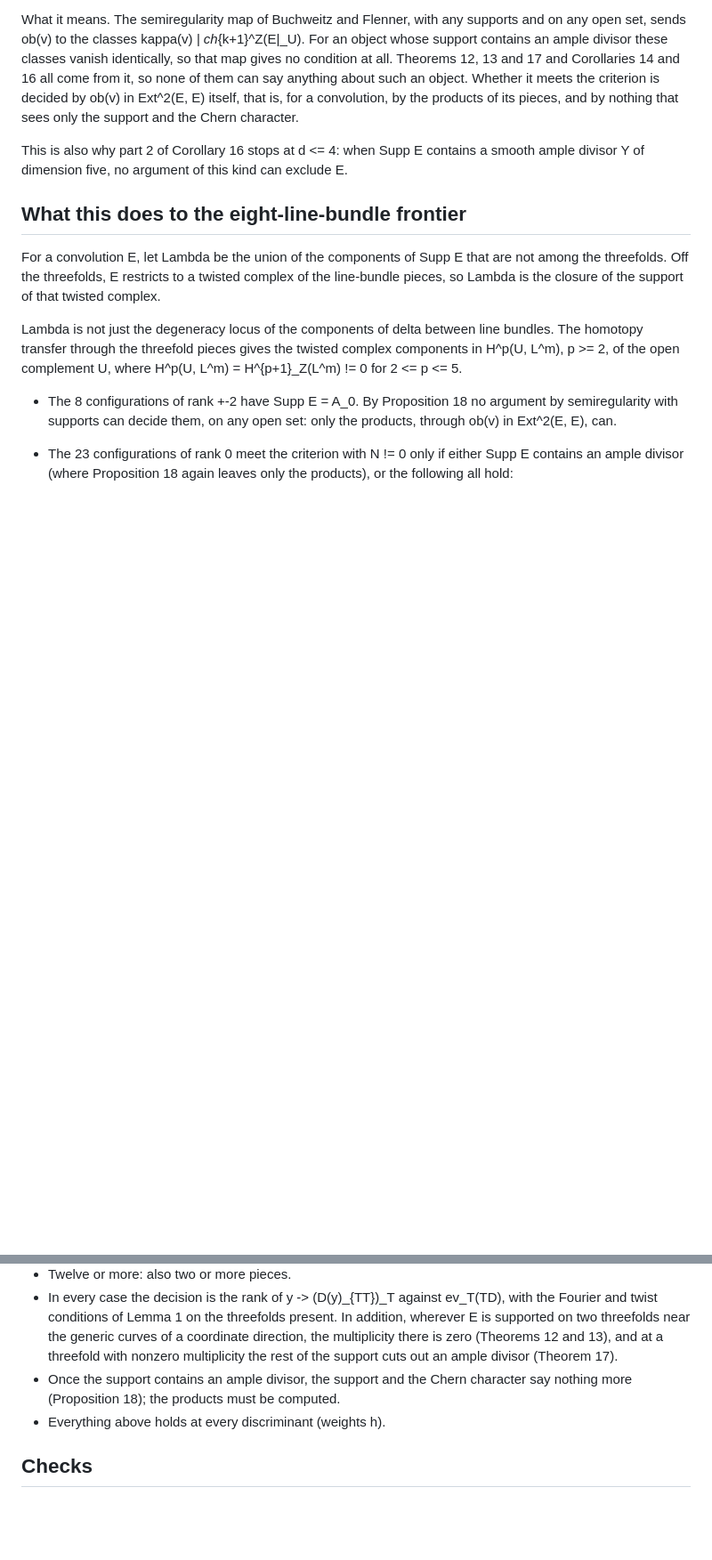
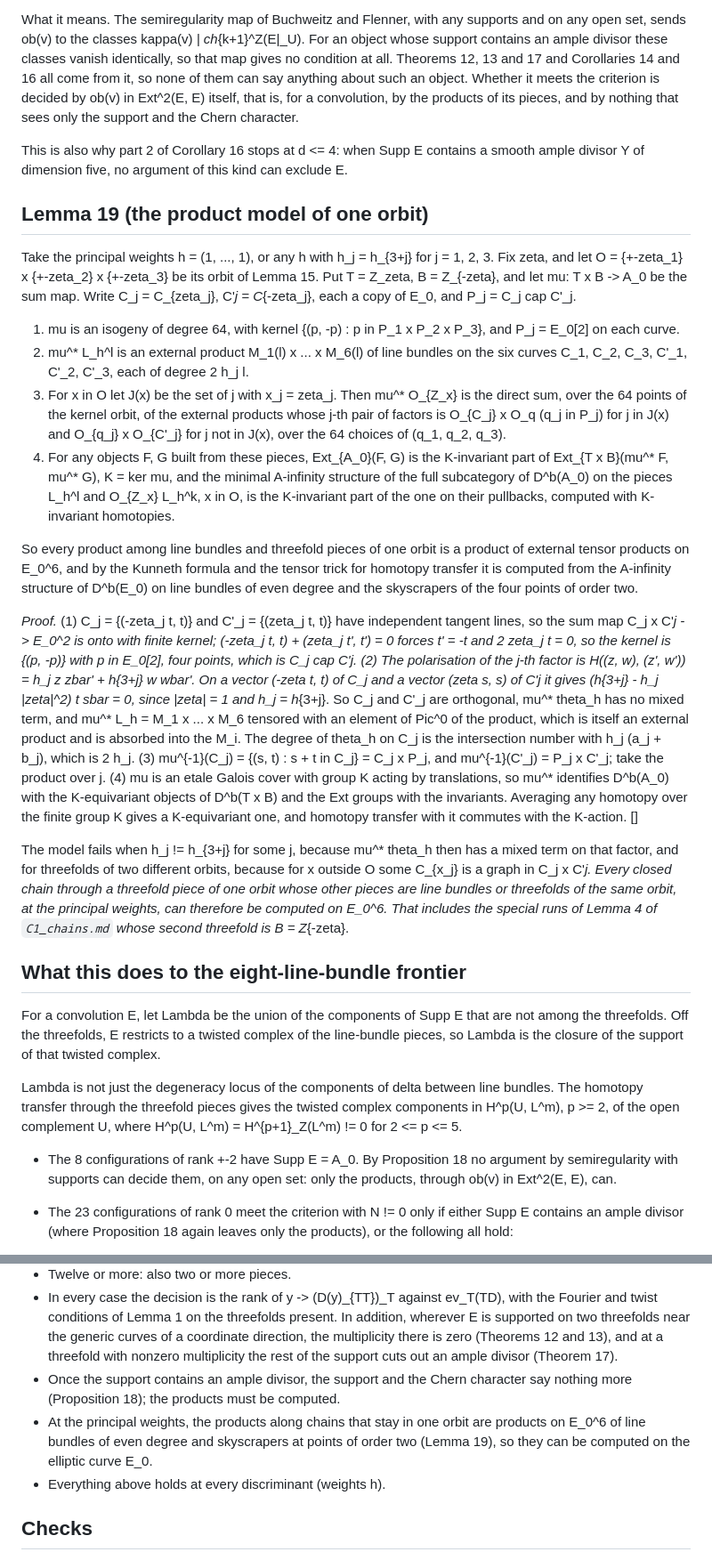
Before and after one commit to creelie/eBLLM, a Markdown page: experiments/hodge/C8_chains.md, 2 parts joined by grey strips. Shown at 89% size. GitHub-like rendering; blank space fills up the shorter version.

Commit message:
Hodge C8: the product model of one orbit on E_0^6

```diff
--- a/experiments/hodge/C8_chains.md
+++ b/experiments/hodge/C8_chains.md
@@ -485,6 +485,51 @@ and by nothing that sees only the support and the Chern character.
 This is also why part 2 of Corollary 16 stops at d <= 4: when Supp E contains a smooth ample divisor Y of
 dimension five, no argument of this kind can exclude E.
 
+## Lemma 19 (the product model of one orbit)
+
+Take the principal weights h = (1, ..., 1), or any h with h_j = h_{3+j} for j = 1, 2, 3. Fix zeta, and let
+O = {+-zeta_1} x {+-zeta_2} x {+-zeta_3} be its orbit of Lemma 15. Put T = Z_zeta, B = Z_{-zeta}, and let
+mu: T x B -> A_0 be the sum map. Write C_j = C_{zeta_j}, C'_j = C_{-zeta_j}, each a copy of E_0, and
+P_j = C_j cap C'_j.
+
+1. mu is an isogeny of degree 64, with kernel {(p, -p) : p in P_1 x P_2 x P_3}, and P_j = E_0[2] on each
+   curve.
+2. mu^* L_h^l is an external product M_1(l) x ... x M_6(l) of line bundles on the six curves
+   C_1, C_2, C_3, C'_1, C'_2, C'_3, each of degree 2 h_j l.
+3. For x in O let J(x) be the set of j with x_j = zeta_j. Then mu^* O_{Z_x} is the direct sum, over the 64
+   points of the kernel orbit, of the external products whose j-th pair of factors is O_{C_j} x O_q
+   (q_j in P_j) for j in J(x) and O_{q_j} x O_{C'_j} for j not in J(x), over the 64 choices of
+   (q_1, q_2, q_3).
+4. For any objects F, G built from these pieces, Ext_{A_0}(F, G) is the K-invariant part of
+   Ext_{T x B}(mu^* F, mu^* G), K = ker mu, and the minimal A-infinity structure of the full subcategory of
+   D^b(A_0) on the pieces L_h^l and O_{Z_x} L_h^k, x in O, is the K-invariant part of the one on their
+   pullbacks, computed with K-invariant homotopies.
+
+So every product among line bundles and threefold pieces of one orbit is a product of external tensor
+products on E_0^6, and by the Kunneth formula and the tensor trick for homotopy transfer it is computed from
+the A-infinity structure of D^b(E_0) on line bundles of even degree and the skyscrapers of the four points of
+order two.
+
+*Proof.* (1) C_j = {(-zeta_j t, t)} and C'_j = {(zeta_j t, t)} have independent tangent lines, so the sum map
+C_j x C'_j -> E_0^2 is onto with finite kernel; (-zeta_j t, t) + (zeta_j t', t') = 0 forces t' = -t and
+2 zeta_j t = 0, so the kernel is {(p, -p)} with p in E_0[2], four points, which is C_j cap C'_j.
+(2) The polarisation of the j-th factor is H((z, w), (z', w')) = h_j z zbar' + h_{3+j} w wbar'. On a vector
+(-zeta t, t) of C_j and a vector (zeta s, s) of C'_j it gives (h_{3+j} - h_j |zeta|^2) t sbar = 0, since
+|zeta| = 1 and h_j = h_{3+j}. So C_j and C'_j are orthogonal, mu^* theta_h has no mixed term, and
+mu^* L_h = M_1 x ... x M_6 tensored with an element of Pic^0 of the product, which is itself an external
+product and is absorbed into the M_i. The degree of theta_h on C_j is the intersection number with
+h_j (a_j + b_j), which is 2 h_j. (3) mu^{-1}(C_j) = {(s, t) : s + t in C_j} = C_j x P_j, and
+mu^{-1}(C'_j) = P_j x C'_j; take the product over j. (4) mu is an etale Galois cover with group K acting by
+translations, so mu^* identifies D^b(A_0) with the K-equivariant objects of D^b(T x B) and the Ext groups
+with the invariants. Averaging any homotopy over the finite group K gives a K-equivariant one, and homotopy
+transfer with it commutes with the K-action. []
+
+The model fails when h_j != h_{3+j} for some j, because mu^* theta_h then has a mixed term on that factor, and
+for threefolds of two different orbits, because for x outside O some C_{x_j} is a graph in C_j x C'_j. Every
+closed chain through a threefold piece of one orbit whose other pieces are line bundles or threefolds of the
+same orbit, at the principal weights, can therefore be computed on E_0^6. That includes the special runs of
+Lemma 4 of `C1_chains.md` whose second threefold is B = Z_{-zeta}.
+
 ## What this does to the eight-line-bundle frontier
 
 For a convolution E, let Lambda be the union of the components of Supp E that are not among the threefolds.
@@ -526,6 +571,9 @@ complement U, where H^p(U, L^m) = H^{p+1}_Z(L^m) != 0 for 2 <= p <= 5.
   at a threefold with nonzero multiplicity the rest of the support cuts out an ample divisor (Theorem 17).
 * Once the support contains an ample divisor, the support and the Chern character say nothing more
   (Proposition 18); the products must be computed.
+* At the principal weights, the products along chains that stay in one orbit are products on E_0^6 of line
+  bundles of even degree and skyscrapers at points of order two (Lemma 19), so they can be computed on the
+  elliptic curve E_0.
 * Everything above holds at every discriminant (weights h).
 
 ## Checks
```
